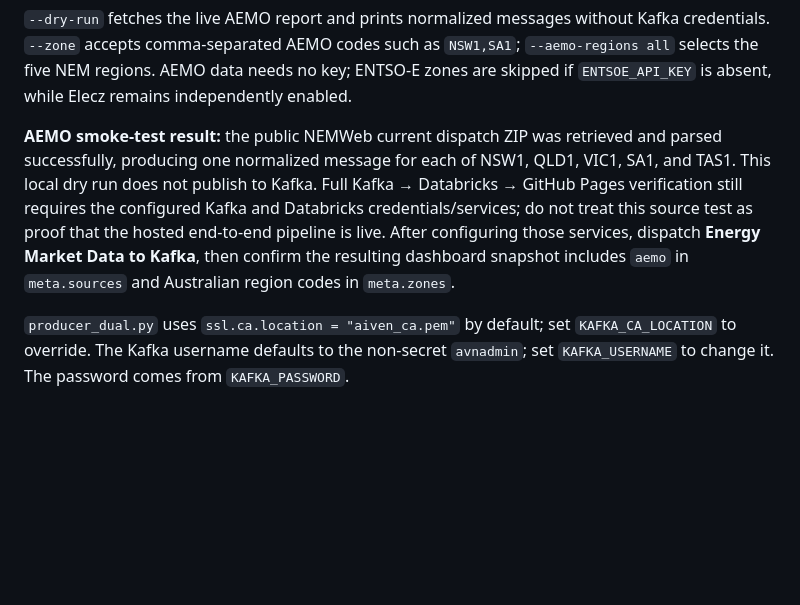
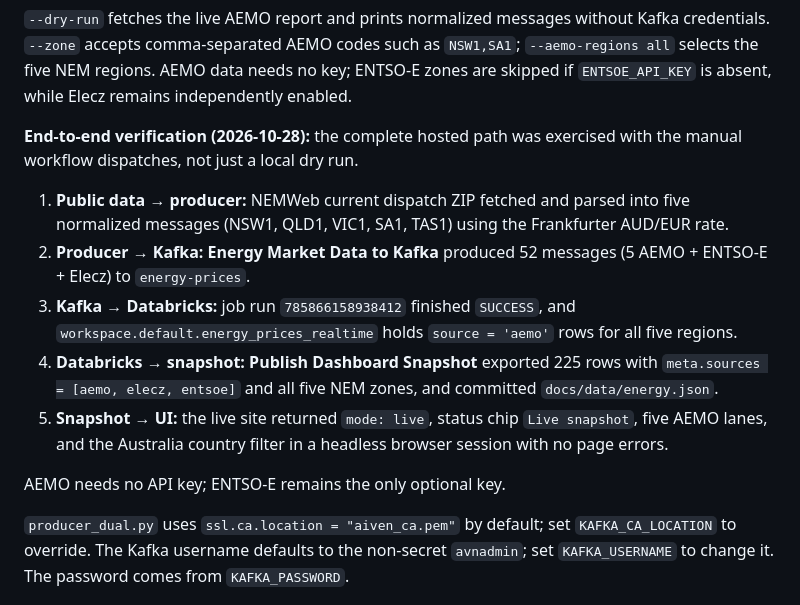
Before and after one commit to mdsarfarazalam840/Energy-realtime, a Markdown page: README.md, the part around the change. GitHub-like rendering; blank space fills up the shorter version.

Commit message:
docs: record the verified AEMO end-to-end run
The full hosted path was exercised with manual workflow dispatches:
NEMWeb fetch, Kafka produce, Databricks ingest, snapshot publish, and
the live dashboard. Replace the earlier "credentials required" caveat
with the observed run evidence.

🤖 Generated with Codebuff
Co-Authored-By: Codebuff <noreply@codebuff.com>

```diff
--- a/README.md
+++ b/README.md
@@ -610,7 +610,15 @@ python producer_dual.py --dry-run --zone NSW1,QLD1,VIC1,SA1,TAS1
 
 `--dry-run` fetches the live AEMO report and prints normalized messages without Kafka credentials. `--zone` accepts comma-separated AEMO codes such as `NSW1,SA1`; `--aemo-regions all` selects the five NEM regions. AEMO data needs no key; ENTSO-E zones are skipped if `ENTSOE_API_KEY` is absent, while Elecz remains independently enabled.
 
-**AEMO smoke-test result:** the public NEMWeb current dispatch ZIP was retrieved and parsed successfully, producing one normalized message for each of NSW1, QLD1, VIC1, SA1, and TAS1. This local dry run does not publish to Kafka. Full Kafka → Databricks → GitHub Pages verification still requires the configured Kafka and Databricks credentials/services; do not treat this source test as proof that the hosted end-to-end pipeline is live. After configuring those services, dispatch **Energy Market Data to Kafka**, then confirm the resulting dashboard snapshot includes `aemo` in `meta.sources` and Australian region codes in `meta.zones`.
+**End-to-end verification (2026-10-28):** the complete hosted path was exercised with the manual workflow dispatches, not just a local dry run.
+
+1. **Public data → producer:** NEMWeb current dispatch ZIP fetched and parsed into five normalized messages (NSW1, QLD1, VIC1, SA1, TAS1) using the Frankfurter AUD/EUR rate.
+2. **Producer → Kafka:** **Energy Market Data to Kafka** produced 52 messages (5 AEMO + ENTSO-E + Elecz) to `energy-prices`.
+3. **Kafka → Databricks:** job run `785866158938412` finished `SUCCESS`, and `workspace.default.energy_prices_realtime` holds `source = 'aemo'` rows for all five regions.
+4. **Databricks → snapshot:** **Publish Dashboard Snapshot** exported 225 rows with `meta.sources = [aemo, elecz, entsoe]` and all five NEM zones, and committed `docs/data/energy.json`.
+5. **Snapshot → UI:** the live site returned `mode: live`, status chip `Live snapshot`, five AEMO lanes, and the Australia country filter in a headless browser session with no page errors.
+
+AEMO needs no API key; ENTSO-E remains the only optional key.
 
 `producer_dual.py` uses `ssl.ca.location = "aiven_ca.pem"` by default; set `KAFKA_CA_LOCATION` to override. The Kafka username defaults to the non-secret `avnadmin`; set `KAFKA_USERNAME` to change it. The password comes from `KAFKA_PASSWORD`.
 
```
